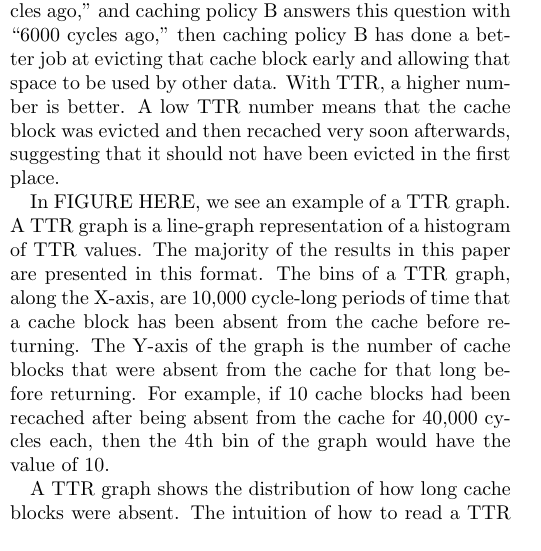
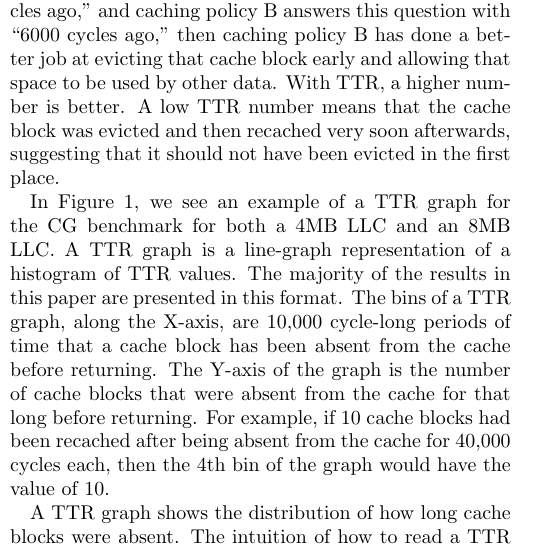
Before and after one commit to charlab/ttr-techreport, a LaTeX paper (main.tex, which reads 03-methodology.tex): part of one column of page 2 of 9, cut so that both start at the same text. Compiled offline with pdfLaTeX.

Commit message:
Work on framing the TTR graph introduction.

```diff
--- a/03-methodology.tex
+++ b/03-methodology.tex
@@ -38,4 +38,3 @@ A low TTR number means that the cache block was evicted and then
 recached very soon afterwards, suggesting that it should not have
 been evicted in the first place.
 
-In FIGURE HERE, we see an example of a TTR graph.  A TTR graph is a
@@ -42,3 +47,8 @@ In FIGURE HERE, we see an example of a TTR graph.  A TTR graph is a
+\label{Fig:performance:cg}
+\end{figure*}
+
+In Figure~\ref{Fig:performance:cg}, we see an example of a TTR graph for
+the CG benchmark for both a 4MB LLC and an 8MB LLC.  A TTR graph is a
 line-graph representation of a histogram of TTR values.  The majority of
 the results in this paper are presented in this format.  The bins of a
 TTR graph, along the X-axis,  are 10,000 cycle-long periods of time that a cache block has
```
Also changed, not shown: 05-results.tex (+1 -8 lines), 03-methodology.tex (6 more changed lines).
